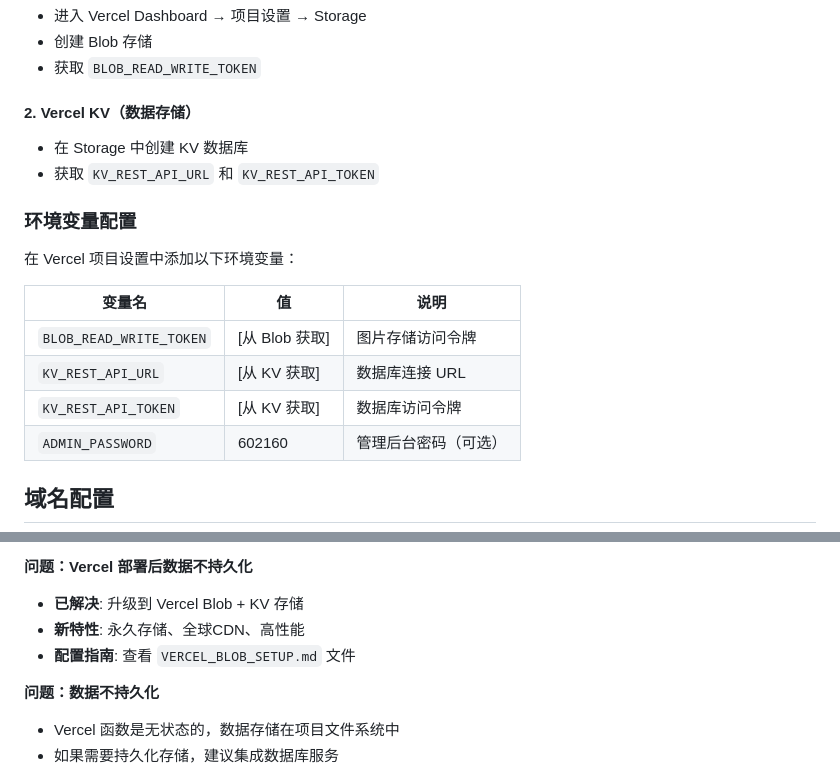
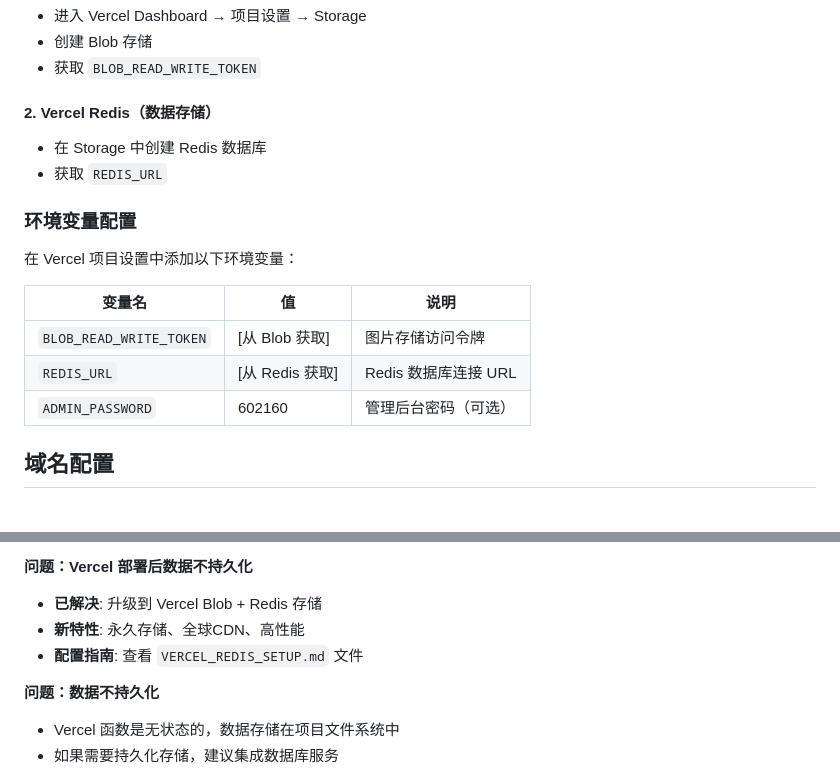
Before and after one commit to G061206/-Portfolio, a Markdown page: DEPLOY.md, 2 parts joined by grey strips. Drawn GitHub-style.

```diff
--- a/DEPLOY.md
+++ b/DEPLOY.md
@@ -58,9 +58,9 @@
 - 创建 Blob 存储
 - 获取 `BLOB_READ_WRITE_TOKEN`
 
-#### 2. Vercel KV（数据存储）
-- 在 Storage 中创建 KV 数据库
-- 获取 `KV_REST_API_URL` 和 `KV_REST_API_TOKEN`
+#### 2. Vercel Redis（数据存储）
+- 在 Storage 中创建 Redis 数据库
+- 获取 `REDIS_URL`
 
 ### 环境变量配置
 在 Vercel 项目设置中添加以下环境变量：
@@ -68,8 +68,7 @@
 | 变量名 | 值 | 说明 |
 |--------|-----|------|
 | `BLOB_READ_WRITE_TOKEN` | [从 Blob 获取] | 图片存储访问令牌 |
-| `KV_REST_API_URL` | [从 KV 获取] | 数据库连接 URL |
-| `KV_REST_API_TOKEN` | [从 KV 获取] | 数据库访问令牌 |
+| `REDIS_URL` | [从 Redis 获取] | Redis 数据库连接 URL |
 | `ADMIN_PASSWORD` | 602160 | 管理后台密码（可选） |
 
 ## 域名配置
@@ -119,9 +118,9 @@
 - 查看服务器日志了解具体错误
 
 **问题：Vercel 部署后数据不持久化**
-- **已解决**: 升级到 Vercel Blob + KV 存储
+- **已解决**: 升级到 Vercel Blob + Redis 存储
 - **新特性**: 永久存储、全球CDN、高性能
-- **配置指南**: 查看 `VERCEL_BLOB_SETUP.md` 文件
+- **配置指南**: 查看 `VERCEL_REDIS_SETUP.md` 文件
 
 **问题：数据不持久化**
 - Vercel 函数是无状态的，数据存储在项目文件系统中
```
